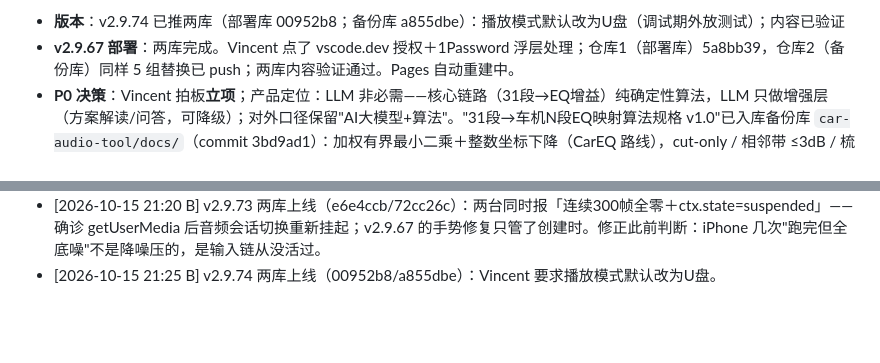
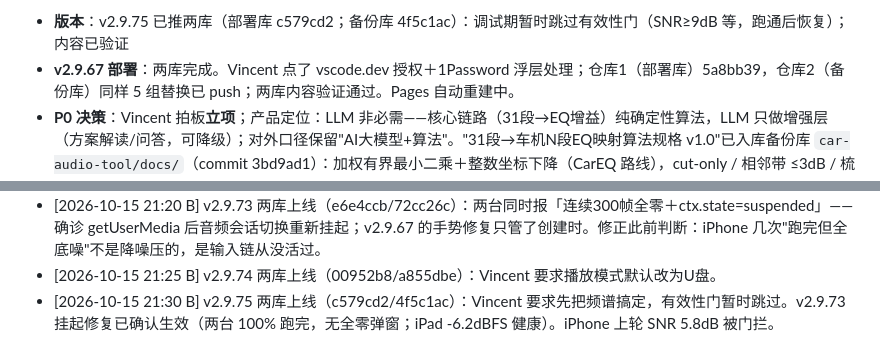
Before and after one commit to lyxsam520-star/cartune, a Markdown page: PROJECT_STATUS.md, 2 parts joined by grey strips. GitHub-like rendering; blank space fills up the shorter version.

Commit message:
B：v2.9.75 上线，有效性门跳过

```diff
--- a/PROJECT_STATUS.md
+++ b/PROJECT_STATUS.md
@@ -7,5 +7,5 @@
 
-- **版本**：v2.9.74 已推两库（部署库 00952b8；备份库 a855dbe）：播放模式默认改为U盘（调试期外放测试）；内容已验证
+- **版本**：v2.9.75 已推两库（部署库 c579cd2；备份库 4f5c1ac）：调试期暂时跳过有效性门（SNR≥9dB 等，跑通后恢复）；内容已验证
 - **v2.9.67 部署**：两库完成。Vincent 点了 vscode.dev 授权＋1Password 浮层处理；仓库1（部署库）5a8bb39，仓库2（备份库）同样 5 组替换已 push；两库内容验证通过。Pages 自动重建中。
 - **P0 决策**：Vincent 拍板**立项**；产品定位：LLM 非必需——核心链路（31段→EQ增益）纯确定性算法，LLM 只做增强层（方案解读/问答，可降级）；对外口径保留"AI大模型+算法"。"31段→车机N段EQ映射算法规格 v1.0"已入库备份库 `car-audio-tool/docs/`（commit 3bd9ad1）：加权有界最小二乘＋整数坐标下降（CarEQ 路线），cut-only / 相邻带 ≤3dB / 梳状谷权重清零 / 车型参数表待实车数据。
 - **知识库修正**（搭车项，已入库，commit d7e2ba9）：§S4 Kicker 相邻带差 6dB→3dB；§A5 PubMed 链接格式；§G3 B&K 来源换原始文献 17-197；§P4 明确为 SPL 偏移盲校准。
@@ -45,3 +45,4 @@ cut-only；绝不推荐换喇叭/功放；用户数据不出境；年款严格
 - [2026-10-15 21:10 B] v2.9.72 两库上线（f5a25da/42c1187）：Vincent 要求只留测试页，前面页面暂时跳过（section 保留在 DOM，恢复只需改回两处）；车型必选检查用 __DBG_DIRECT_MEASURE__ 开关暂时绕过。
 - [2026-10-15 21:20 B] v2.9.73 两库上线（e6e4ccb/72cc26c）：两台同时报「连续300帧全零＋ctx.state=suspended」——确诊 getUserMedia 后音频会话切换重新挂起；v2.9.67 的手势修复只管了创建时。修正此前判断：iPhone 几次"跑完但全底噪"不是降噪压的，是输入链从没活过。
 - [2026-10-15 21:25 B] v2.9.74 两库上线（00952b8/a855dbe）：Vincent 要求播放模式默认改为U盘。
+- [2026-10-15 21:30 B] v2.9.75 两库上线（c579cd2/4f5c1ac）：Vincent 要求先把频谱搞定，有效性门暂时跳过。v2.9.73 挂起修复已确认生效（两台 100% 跑完，无全零弹窗；iPad -6.2dBFS 健康）。iPhone 上轮 SNR 5.8dB 被门拦。
```
Also changed, not shown: other parts of PROJECT_STATUS.md (+1 -1 lines).
